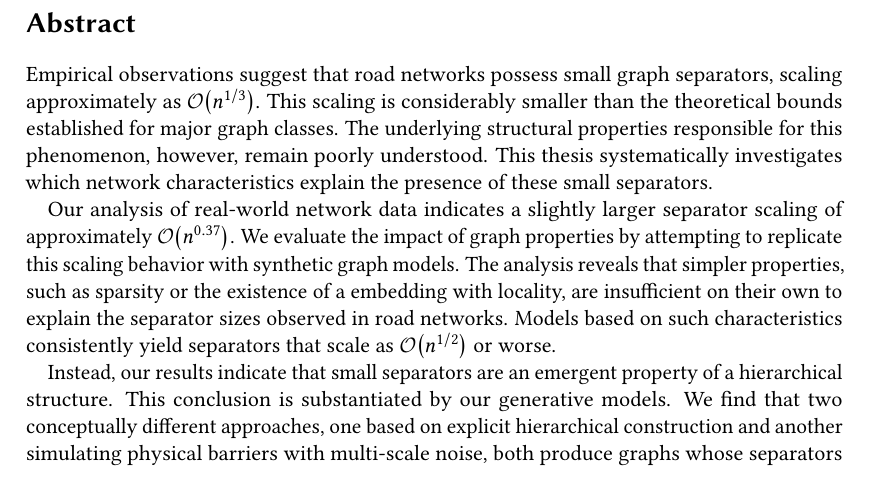
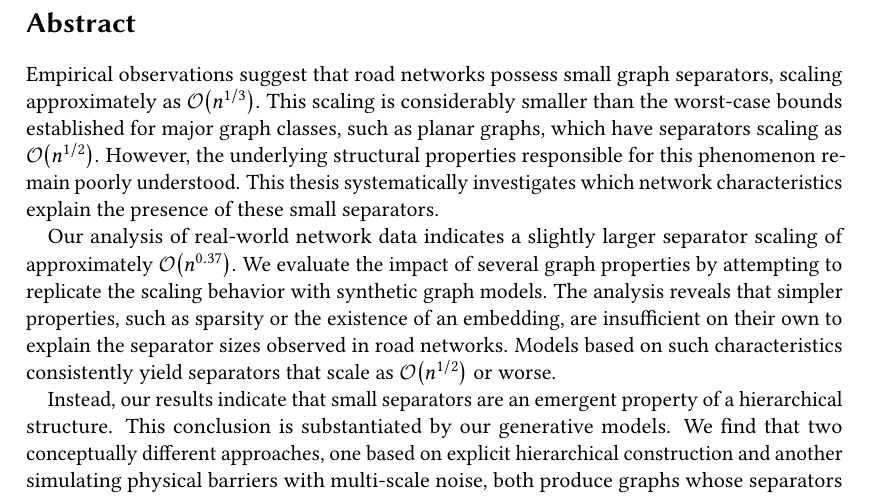
Before and after one commit to SamuelBorn/master-thesis, a LaTeX thesis (thesis.tex, which reads sections/abstract_en.tex): part of page 5 of 65, cut so that both start at the same text. Compiled offline with pdfLaTeX.

Commit message:
tmp abstract

```diff
--- a/sections/abstract_en.tex
+++ b/sections/abstract_en.tex
@@ -1,11 +1,9 @@
 \section*{\abstractname}
 
 Empirical observations suggest that road networks possess small graph separators, scaling approximately as \bigO{n^{1/3}}.
-This scaling is considerably smaller than the theoretical bounds established for major graph classes.
-The underlying structural properties responsible for this phenomenon, however, remain poorly understood.
+This scaling is considerably smaller than the worst-case bounds established for major graph classes, such as planar graphs, which have separators scaling as \bigO{n^{1/2}}.
+However, the underlying structural properties responsible for this phenomenon remain poorly understood.
 This thesis systematically investigates which network characteristics explain the presence of these small separators.
 
 Our analysis of real-world network data indicates a slightly larger separator scaling of approximately \bigO{n^{0.37}}.
-We evaluate the impact of graph properties by attempting to replicate this scaling behavior with synthetic graph models.
-The analysis reveals that simpler properties, such as sparsity or the existence of a embedding with locality, are insufficient on their own to explain the separator sizes observed in road networks.
-Models based on such characteristics consistently yield separators that scale as \(\bigO{n^{1/2}}\) or worse.
+We evaluate the impact of several graph properties by attempting to replicate the scaling behavior with synthetic graph models.
```
Also changed, not shown: sections/abstract_en.tex (4 more changed lines).
